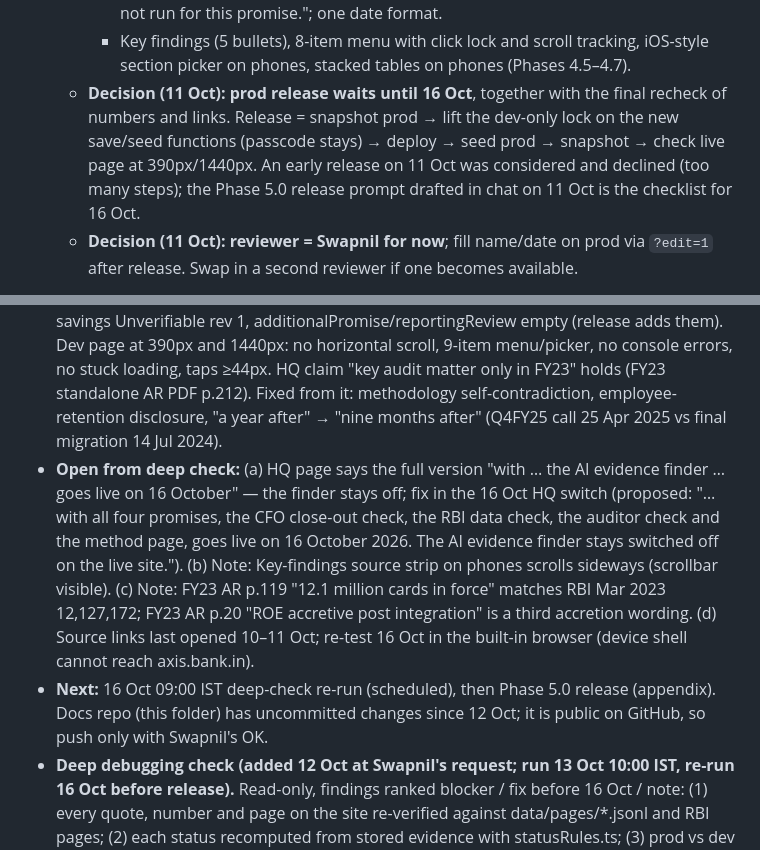
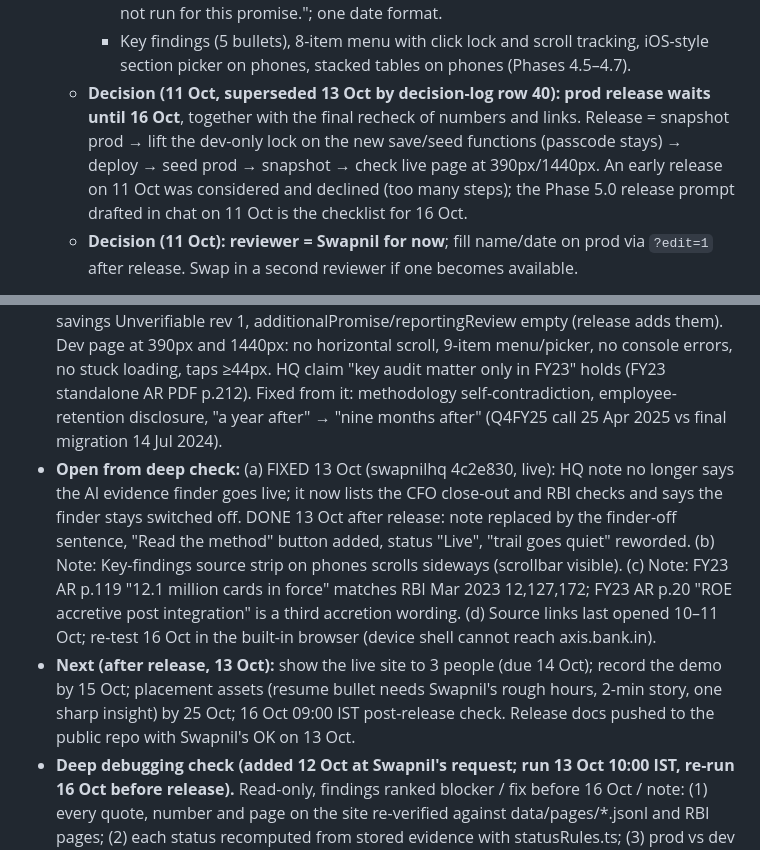
Before and after one commit to swapnilsagarsoren-code/deal-thesis-tracker, a Markdown page: HANDOFF.md, 2 parts joined by grey strips. GitHub-like rendering.

Commit message:
Docs 13 Oct: prod release (row 40), rollback plan, prod deploy command, Gate 2

```diff
--- a/HANDOFF.md
+++ b/HANDOFF.md
@@ -62,7 +62,7 @@ For any AI model or person continuing this project. Last updated: **12 Oct 2026,
     - EPS/ROE card: "No reviewed document (annual reports FY24–FY26, Q4FY24–Q4FY25 calls) states whether the acquisition was EPS or ROE accretive…". Verified by text search: every "accretion" hit in those documents is about CET1 capital or deposits.
     - Auditor table shown once; empty finder timelines replaced by "Evidence finder: not run for this promise."; one date format.
     - Key findings (5 bullets), 8-item menu with click lock and scroll tracking, iOS-style section picker on phones, stacked tables on phones (Phases 4.5–4.7).
-  - **Decision (11 Oct): prod release waits until 16 Oct**, together with the final recheck of numbers and links. Release = snapshot prod → lift the dev-only lock on the new save/seed functions (passcode stays) → deploy → seed prod → snapshot → check live page at 390px/1440px. An early release on 11 Oct was considered and declined (too many steps); the Phase 5.0 release prompt drafted in chat on 11 Oct is the checklist for 16 Oct.
+  - **Decision (11 Oct, superseded 13 Oct by decision-log row 40): prod release waits until 16 Oct**, together with the final recheck of numbers and links. Release = snapshot prod → lift the dev-only lock on the new save/seed functions (passcode stays) → deploy → seed prod → snapshot → check live page at 390px/1440px. An early release on 11 Oct was considered and declined (too many steps); the Phase 5.0 release prompt drafted in chat on 11 Oct is the checklist for 16 Oct.
   - **Decision (11 Oct): reviewer = Swapnil for now**; fill name/date on prod via `?edit=1` after release. Swap in a second reviewer if one becomes available.
 - **12 Oct (dev only): Phase 4.8** hides the finder/timeline section on public cards behind a flag (edit mode unchanged), adds one cited sentence to the integration-budget card ("The ~₹2,000 crore estimate is last repeated in the FY23 annual report (PDF p. 109). No later document reviewed refers to it or compares spending against it.") and syncs the methodology page §4/§7 text.
 
@@ -175,6 +178,6 @@ Say so plainly if asked.
 - **Deep check 13 Oct (parts 1+2): no blockers.** 25 annual-report figures re-verified on an independent extraction; negative claims hold (no EPS/ROE accretion statement FY24–FY26, ~₹2,000 cr only in FY23, no rupee synergy figure). Prod: Integration Delivered rev 3, Cost savings Unverifiable rev 1, additionalPromise/reportingReview empty (release adds them). Dev page at 390px and 1440px: no horizontal scroll, 9-item menu/picker, no console errors, no stuck loading, taps ≥44px. HQ claim "key audit matter only in FY23" holds (FY23 standalone AR PDF p.212). Fixed from it: methodology self-contradiction, employee-retention disclosure, "a year after" → "nine months after" (Q4FY25 call 25 Apr 2025 vs final migration 14 Jul 2024).
-- **Open from deep check:** (a) HQ page says the full version "with … the AI evidence finder … goes live on 16 October" — the finder stays off; fix in the 16 Oct HQ switch (proposed: "…with all four promises, the CFO close-out check, the RBI data check, the auditor check and the method page, goes live on 16 October 2026. The AI evidence finder stays switched off on the live site."). (b) Note: Key-findings source strip on phones scrolls sideways (scrollbar visible). (c) Note: FY23 AR p.119 "12.1 million cards in force" matches RBI Mar 2023 12,127,172; FY23 AR p.20 "ROE accretive post integration" is a third accretion wording. (d) Source links last opened 10–11 Oct; re-test 16 Oct in the built-in browser (device shell cannot reach axis.bank.in).
-- **Next:** 16 Oct 09:00 IST deep-check re-run (scheduled), then Phase 5.0 release (appendix). Docs repo (this folder) has uncommitted changes since 12 Oct; it is public on GitHub, so push only with Swapnil's OK.
+- **Open from deep check:** (a) FIXED 13 Oct (swapnilhq 4c2e830, live): HQ note no longer says the AI evidence finder goes live; it now lists the CFO close-out and RBI checks and says the finder stays switched off. DONE 13 Oct after release: note replaced by the finder-off sentence, "Read the method" button added, status "Live", "trail goes quiet" reworded. (b) Note: Key-findings source strip on phones scrolls sideways (scrollbar visible). (c) Note: FY23 AR p.119 "12.1 million cards in force" matches RBI Mar 2023 12,127,172; FY23 AR p.20 "ROE accretive post integration" is a third accretion wording. (d) Source links last opened 10–11 Oct; re-test 16 Oct in the built-in browser (device shell cannot reach axis.bank.in).
+- **Next (after release, 13 Oct):** show the live site to 3 people (due 14 Oct); record the demo by 15 Oct; placement assets (resume bullet needs Swapnil's rough hours, 2-min story, one sharp insight) by 25 Oct; 16 Oct 09:00 IST post-release check. Release docs pushed to the public repo with Swapnil's OK on 13 Oct.
 - **Deep debugging check (added 12 Oct at Swapnil's request; run 13 Oct 10:00 IST, re-run 16 Oct before release).** Read-only, findings ranked blocker / fix before 16 Oct / note: (1) every quote, number and page on the site re-verified against data/pages/*.jsonl and RBI pages; (2) each status recomputed from stored evidence with statusRules.ts; (3) prod vs dev read-only snapshot diff; (4) every source link 200 with cited text on the cited page; (5) site-wide wording audit (no platform / forensic proof / continuously tracks / failed / silent / goalposts / red flag); (6) test honesty: Mac fail 0, no skipped or mocked tests, Chrome actually launches; (7) dev page at 390px and 1440px incl. loading and failure states (no verdict), 9-item menu, no horizontal scroll, 44px taps; (8) no secrets in repo or history, finder off and dev-locked on prod; (9) HANDOFF, decision log, methodology, HQ page and interview lines agree; (10) clean tree, no lock files, prod rollback hash recorded. Fixes go to Codex as one prompt ending with the one-line test→deploy→commit command.
 - Phase 4.9.1 committed 435022d (first full Mac run: 228/228 incl. real-browser test). Phase 4.10 RBI card-transfer panel committed 683778d (row 39). Phase 4.11 pre-release fixes prompt issued 12 Oct.
 - **Tests count only on Swapnil's Mac (added 12 Oct).** Codex's sandbox cannot launch Chrome, so the real-browser test (tests/navigationBrowser.test.ts) silently failed to launch in every Codex run from at least Phase 4.7 to 4.9 (artifacts/phase4-7*, phase4-8 test-output.txt). First real run on the Mac (12 Oct, after 4.9) found a back-to-contents bug: replaceState(pathname+search) throws on an about:blank origin. Visitor impact: none on the real https site. Fixed in Phase 4.9.1 (href without hash). Release gate: `npm test 2>&1 | grep -E "(tests|pass|fail) [0-9]+"` on the Mac must show fail 0 (Mac Node prints 'ℹ tests', not '# tests').
```
Also changed, not shown: other parts of HANDOFF.md (+4 -1 lines), docs/decision-log.md (+1 -0 lines).
